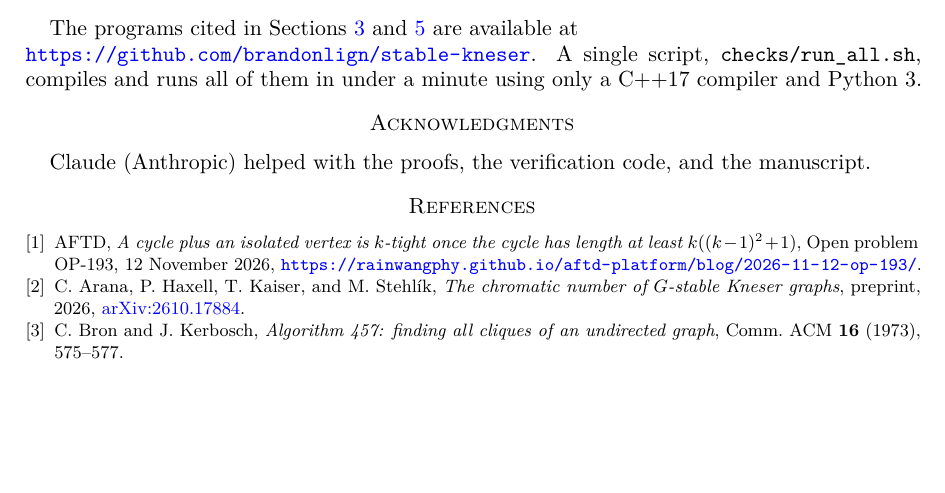
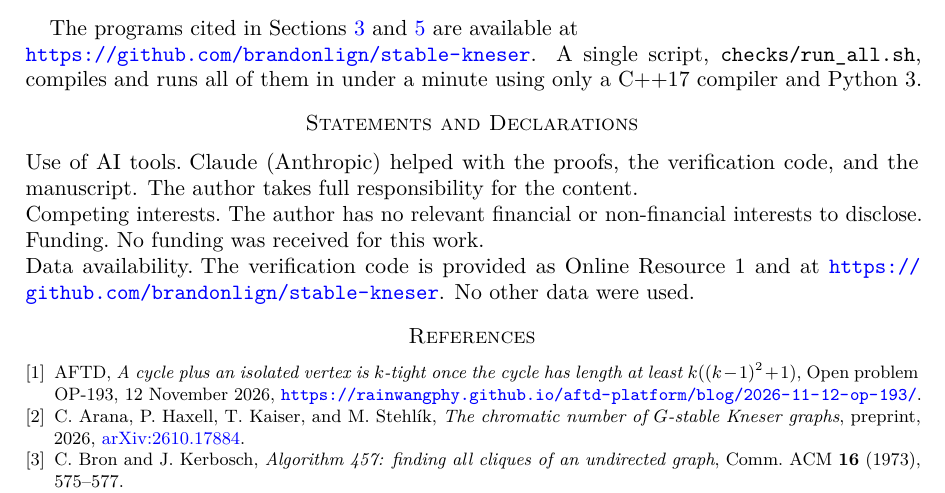
Before and after one commit to brandonlign/stable-kneser, a LaTeX paper (paper/main.tex): part of page 8 of 8, cut so that both start at the same text, the shorter picture padded with empty space. Compiled offline with pdfLaTeX.

Commit message:
Add statements and declarations
Co-Authored-By: Claude Opus 5.5 <noreply@anthropic.com>

```diff
--- a/paper/main.tex
+++ b/paper/main.tex
@@ -572,9 +572,19 @@ available at\\ \url{https://github.com/brandonlign/stable-kneser}. A single
 script, \path{checks/run_all.sh}, compiles and runs all of them in under a
 minute using only a C++17 compiler and Python~3.
 
-\section*{Acknowledgments}
-Claude (Anthropic) helped with the proofs, the verification code, and the
-manuscript.
+\section*{Statements and Declarations}
+
+\paragraph{Use of AI tools.} Claude (Anthropic) helped with the proofs, the verification code, and the
+manuscript. The author takes full responsibility for the content.
+
+\paragraph{Competing interests.} The author has no relevant financial or non-financial
+interests to disclose.
+
+\paragraph{Funding.} No funding was received for this work.
+
+\paragraph{Data availability.} The verification code is provided as Online
+Resource~1 and at \url{https://github.com/brandonlign/stable-kneser}. No other data
+were used.
 
 \begin{thebibliography}{9}
 
```
Also changed, not shown: paper/main.pdf.
